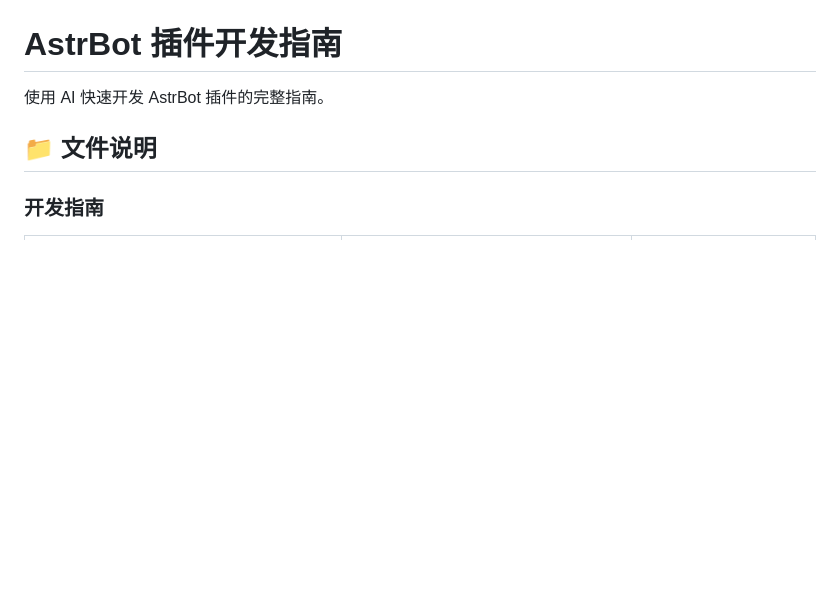
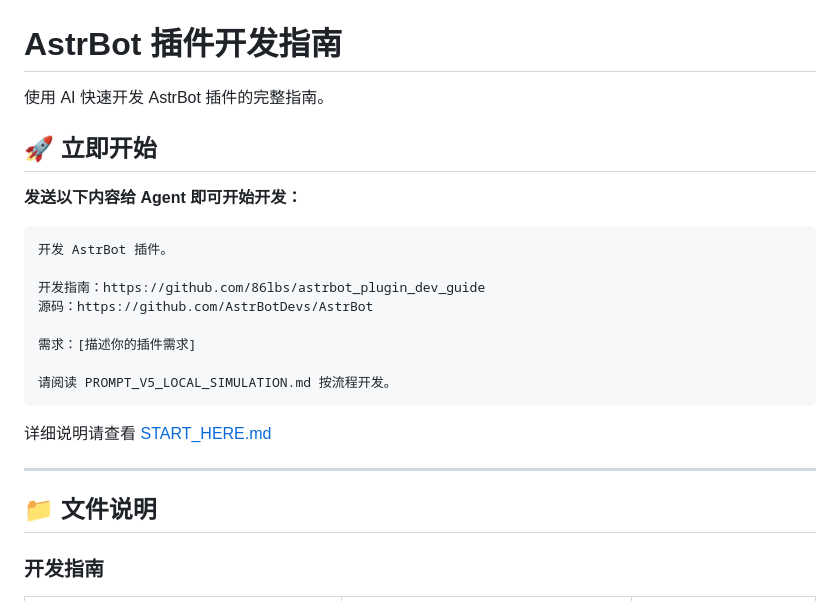
Before and after one commit to 86lbs/astrbot_plugin_dev_guide, a Markdown page: README.md, the part around the change. Rendered like a GitHub page; blank space fills up the shorter version.

Commit message:
feat: 新增快速开始指南
新增 START_HERE.md：
- 完整版、简洁版、示例版三种发送模板
- 清晰的使用说明
- Agent 工作流程说明

更新 README.md：
- 添加「立即开始」部分
- 直接展示发送给 Agent 的内容

````diff
--- a/README.md
+++ b/README.md
@@ -1,6 +1,25 @@
 # AstrBot 插件开发指南
 
 使用 AI 快速开发 AstrBot 插件的完整指南。
+
+## 🚀 立即开始
+
+**发送以下内容给 Agent 即可开始开发：**
+
+```
+开发 AstrBot 插件。
+
+开发指南：https://github.com/86lbs/astrbot_plugin_dev_guide
+源码：https://github.com/AstrBotDevs/AstrBot
+
+需求：[描述你的插件需求]
+
+请阅读 PROMPT_V5_LOCAL_SIMULATION.md 按流程开发。
+```
+
+详细说明请查看 [START_HERE.md](./START_HERE.md)
+
+---
 
 ## 📁 文件说明
 
````
Also changed, not shown: START_HERE.md (added, +119 -0 lines).
